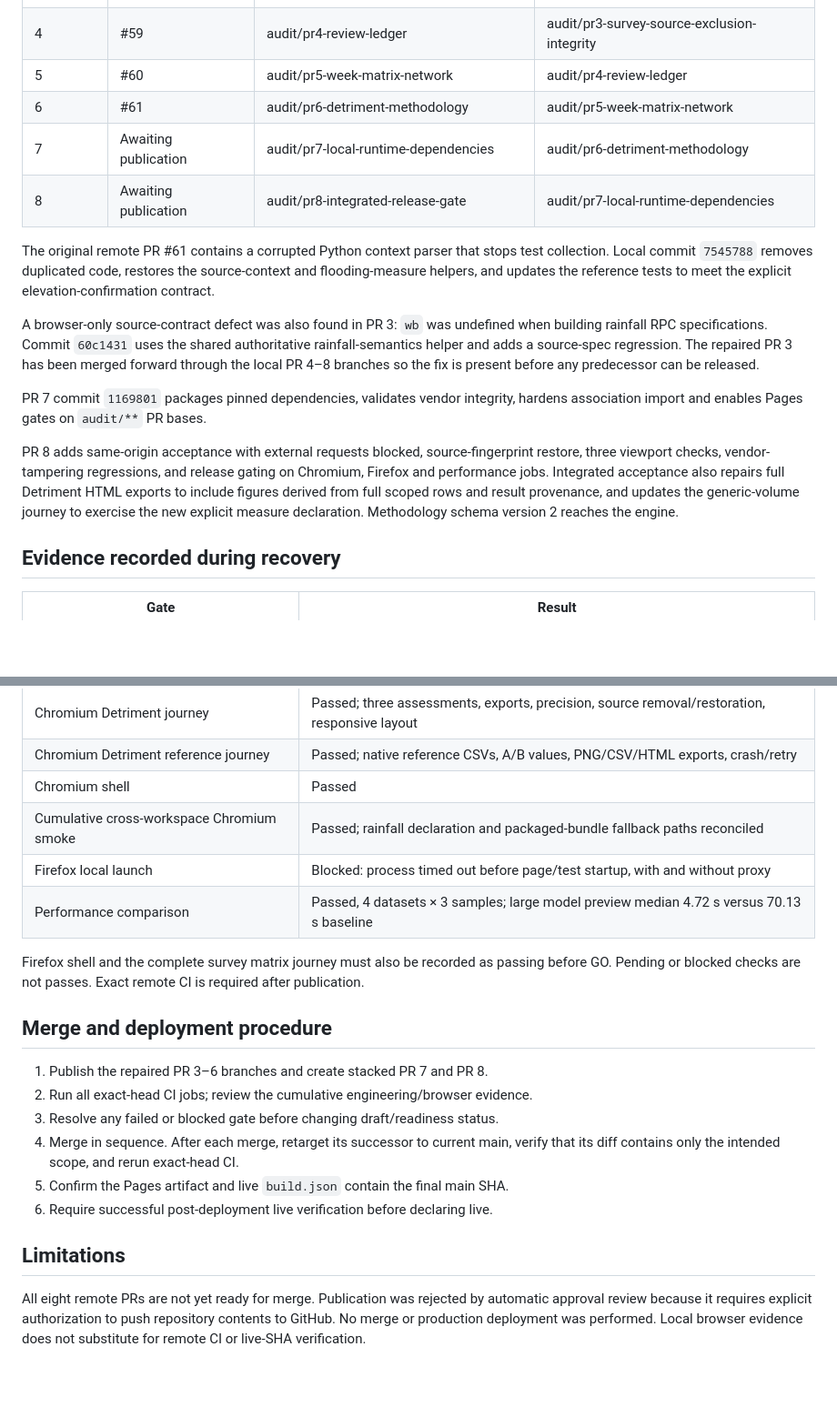
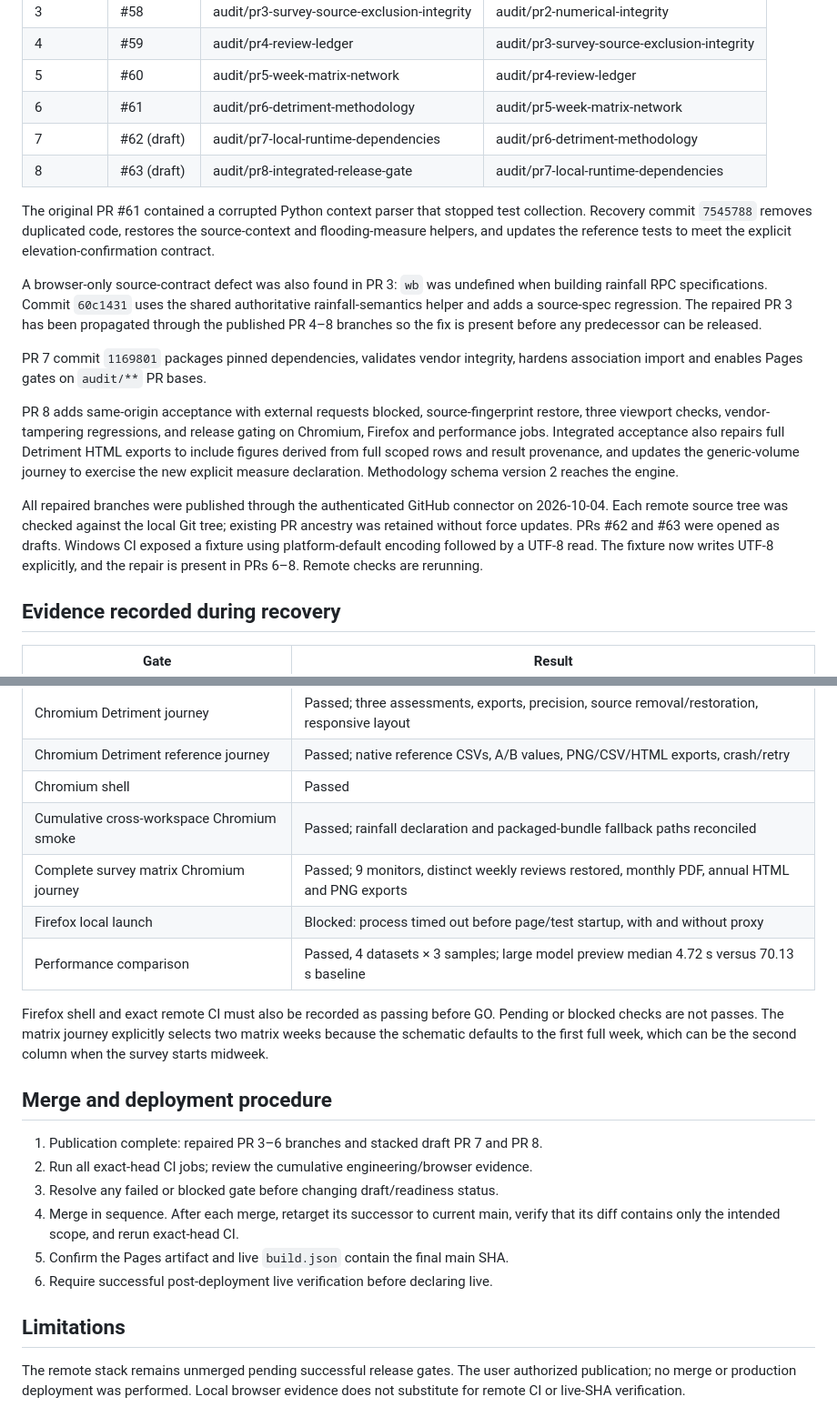
Before and after one commit to anzarsajid91/ICM_Graphing_Tool, a Markdown page: docs/audit-stack-release-checklist.md, 2 parts joined by grey strips. Shown at 91% size. Rendered like a GitHub page; blank space fills up the shorter version.

Commit message:
Record published stack and passing matrix acceptance

```diff
--- a/docs/audit-stack-release-checklist.md
+++ b/docs/audit-stack-release-checklist.md
@@ -10,18 +10,18 @@
 | 4 | #59 | audit/pr4-review-ledger | audit/pr3-survey-source-exclusion-integrity |
 | 5 | #60 | audit/pr5-week-matrix-network | audit/pr4-review-ledger |
 | 6 | #61 | audit/pr6-detriment-methodology | audit/pr5-week-matrix-network |
-| 7 | Awaiting publication | audit/pr7-local-runtime-dependencies | audit/pr6-detriment-methodology |
-| 8 | Awaiting publication | audit/pr8-integrated-release-gate | audit/pr7-local-runtime-dependencies |
+| 7 | #62 (draft) | audit/pr7-local-runtime-dependencies | audit/pr6-detriment-methodology |
+| 8 | #63 (draft) | audit/pr8-integrated-release-gate | audit/pr7-local-runtime-dependencies |
 
-The original remote PR #61 contains a corrupted Python context parser that stops
-test collection. Local commit `7545788` removes duplicated code, restores the
+The original PR #61 contained a corrupted Python context parser that stopped
+test collection. Recovery commit `7545788` removes duplicated code, restores the
 source-context and flooding-measure helpers, and updates the reference tests to
 meet the explicit elevation-confirmation contract.
 
 A browser-only source-contract defect was also found in PR 3: `wb` was
 undefined when building rainfall RPC specifications. Commit `60c1431` uses the
 shared authoritative rainfall-semantics helper and adds a source-spec regression.
-The repaired PR 3 has been merged forward through the local PR 4–8 branches so
+The repaired PR 3 has been propagated through the published PR 4–8 branches so
 the fix is present before any predecessor can be released.
 
 PR 7 commit `1169801` packages pinned dependencies, validates vendor integrity,
@@ -33,6 +33,13 @@ on Chromium, Firefox and performance jobs. Integrated acceptance also repairs
 full Detriment HTML exports to include figures derived from full scoped rows and
 result provenance, and updates the generic-volume journey to exercise the new
 explicit measure declaration. Methodology schema version 2 reaches the engine.
+
+All repaired branches were published through the authenticated GitHub connector
+on 2026-10-04. Each remote source tree was checked against the local Git tree;
+existing PR ancestry was retained without force updates. PRs #62 and #63 were
+opened as drafts. Windows CI exposed a fixture using platform-default encoding
+followed by a UTF-8 read. The fixture now writes UTF-8 explicitly, and the repair
+is present in PRs 6–8. Remote checks are rerunning.
 
 ## Evidence recorded during recovery
 
@@ -50,16 +57,18 @@ explicit measure declaration. Methodology schema version 2 reaches the engine.
 | Chromium Detriment reference journey | Passed; native reference CSVs, A/B values, PNG/CSV/HTML exports, crash/retry |
 | Chromium shell | Passed |
 | Cumulative cross-workspace Chromium smoke | Passed; rainfall declaration and packaged-bundle fallback paths reconciled |
+| Complete survey matrix Chromium journey | Passed; 9 monitors, distinct weekly reviews restored, monthly PDF, annual HTML and PNG exports |
 | Firefox local launch | Blocked: process timed out before page/test startup, with and without proxy |
 | Performance comparison | Passed, 4 datasets × 3 samples; large model preview median 4.72 s versus 70.13 s baseline |
 
-Firefox shell and the complete survey matrix journey must also be recorded as
-passing before GO. Pending or
-blocked checks are not passes. Exact remote CI is required after publication.
+Firefox shell and exact remote CI must also be recorded as passing before GO.
+Pending or blocked checks are not passes. The matrix journey explicitly selects
+two matrix weeks because the schematic defaults to the first full week, which
+can be the second column when the survey starts midweek.
 
 ## Merge and deployment procedure
 
-1. Publish the repaired PR 3–6 branches and create stacked PR 7 and PR 8.
+1. Publication complete: repaired PR 3–6 branches and stacked draft PR 7 and PR 8.
 2. Run all exact-head CI jobs; review the cumulative engineering/browser evidence.
 3. Resolve any failed or blocked gate before changing draft/readiness status.
 4. Merge in sequence. After each merge, retarget its successor to current main,
@@ -69,7 +78,6 @@ blocked checks are not passes. Exact remote CI is required after publication.
 
 ## Limitations
 
-All eight remote PRs are not yet ready for merge. Publication was rejected by
-automatic approval review because it requires explicit authorization to push
-repository contents to GitHub. No merge or production deployment was performed.
+The remote stack remains unmerged pending successful release gates. The user
+authorized publication; no merge or production deployment was performed.
 Local browser evidence does not substitute for remote CI or live-SHA verification.
```
